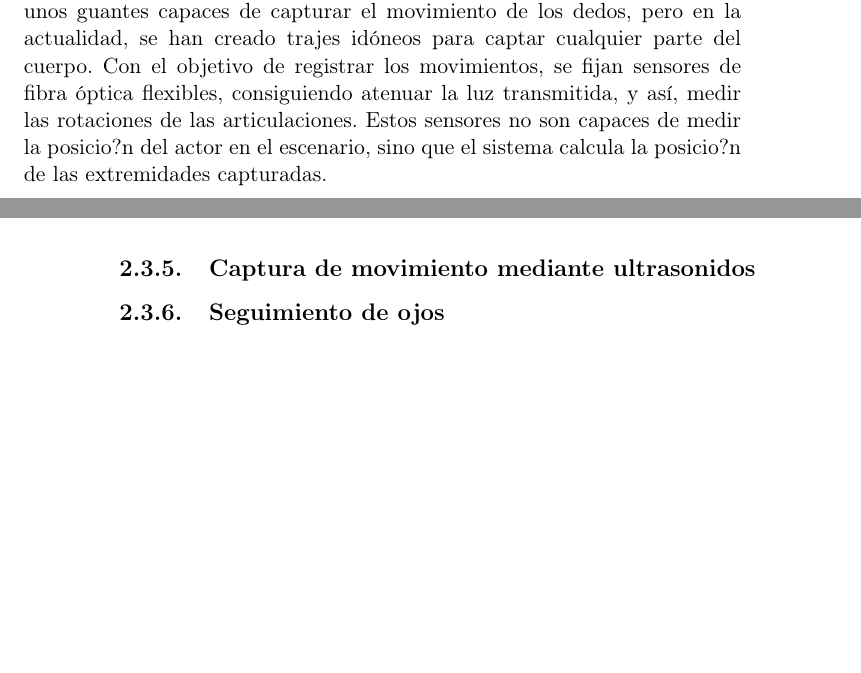
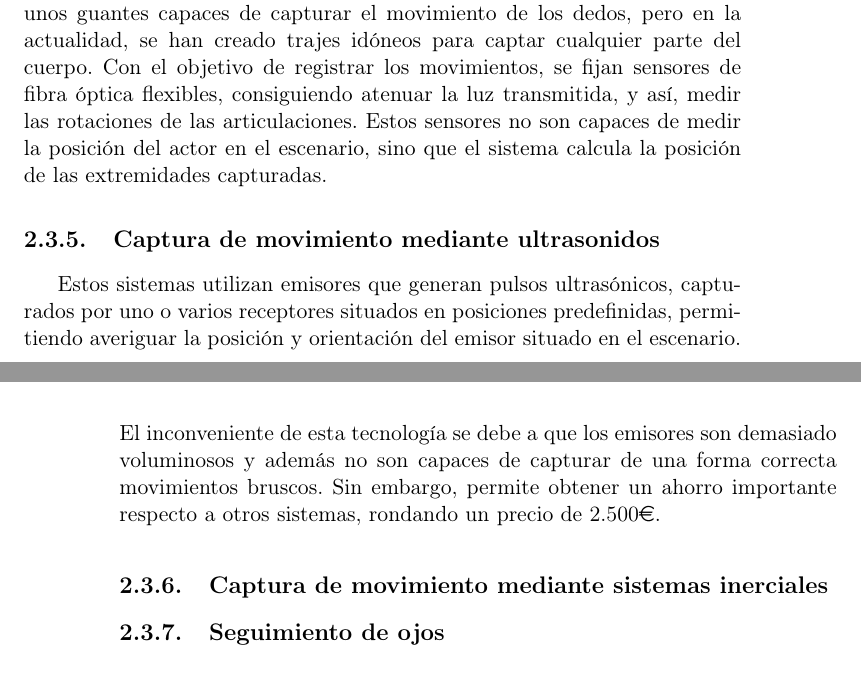
Before and after one commit to Raul-Fernandez/Memoria-TFG, a LaTeX thesis (Tesis.tex, which reads Capitulos/02CapturaDeMovimiento.tex): two parts of pages 29 and 30 of 72, joined at a grey line, cut so that both start at the same text, the shorter picture padded with empty space. Compiled offline with pdfLaTeX; the source files are stored in an older character set and shown here as Unicode; a LaTeX package or settings file that is missing is left out.

Commit message:
Mocap mediante ultrasonidos

```diff
--- a/Capitulos/02CapturaDeMovimiento.tex
+++ b/Capitulos/02CapturaDeMovimiento.tex
@@ -197,9 +197,13 @@ Se trata de un sistema en el que no se requiere el uso de trajes especiales para
 \subsection{Captura de movimiento mediante fibra óptica}
 
 
-Inicialmente, este medio de transmisión se empleó para el desarrollo de unos guantes capaces de capturar el movimiento de los dedos, pero en la actualidad, se han creado trajes idóneos para captar cualquier parte del cuerpo. Con el objetivo de registrar los movimientos, se fijan sensores de fibra óptica flexibles, consiguiendo atenuar la luz transmitida, y así, medir las rotaciones de las articulaciones. Estos sensores no son capaces de medir la posicio?n del actor en el escenario, sino que el sistema calcula la posicio?n de las extremidades capturadas.
+Inicialmente, este medio de transmisión se empleó para el desarrollo de unos guantes capaces de capturar el movimiento de los dedos, pero en la actualidad, se han creado trajes idóneos para captar cualquier parte del cuerpo. Con el objetivo de registrar los movimientos, se fijan sensores de fibra óptica flexibles, consiguiendo atenuar la luz transmitida, y así, medir las rotaciones de las articulaciones. Estos sensores no son capaces de medir la posición del actor en el escenario, sino que el sistema calcula la posición de las extremidades capturadas.
 
 
 \subsection{Captura de movimiento mediante ultrasonidos}
 
+Estos sistemas utilizan emisores que generan pulsos ultrasónicos, capturados por uno o varios receptores situados en posiciones predefinidas, permitiendo averiguar la posición y orientación del emisor situado en el escenario. El inconveniente de esta tecnología se debe a que los emisores son demasiado voluminosos y además no son capaces de capturar de una forma correcta movimientos bruscos. Sin embargo, permite obtener un ahorro importante respecto a otros sistemas, rondando un precio de 2.500\euro.
+
+\subsection{Captura de movimiento mediante sistemas inerciales}
+
 \subsection{Seguimiento de ojos}
```
Also changed, not shown: Capitulos/Capitulo4.tex (+2 -2 lines), Capitulos/Capitulo7.tex (+0 -1 lines), Capitulos/02CapturaDeMovimiento.tex (3 more changed lines), 1 other file.
